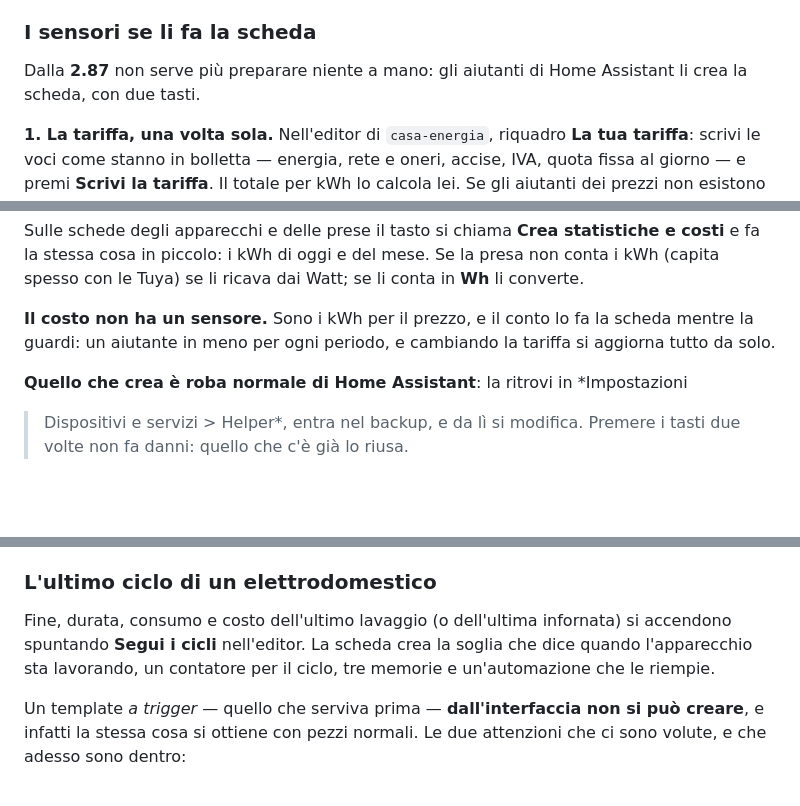
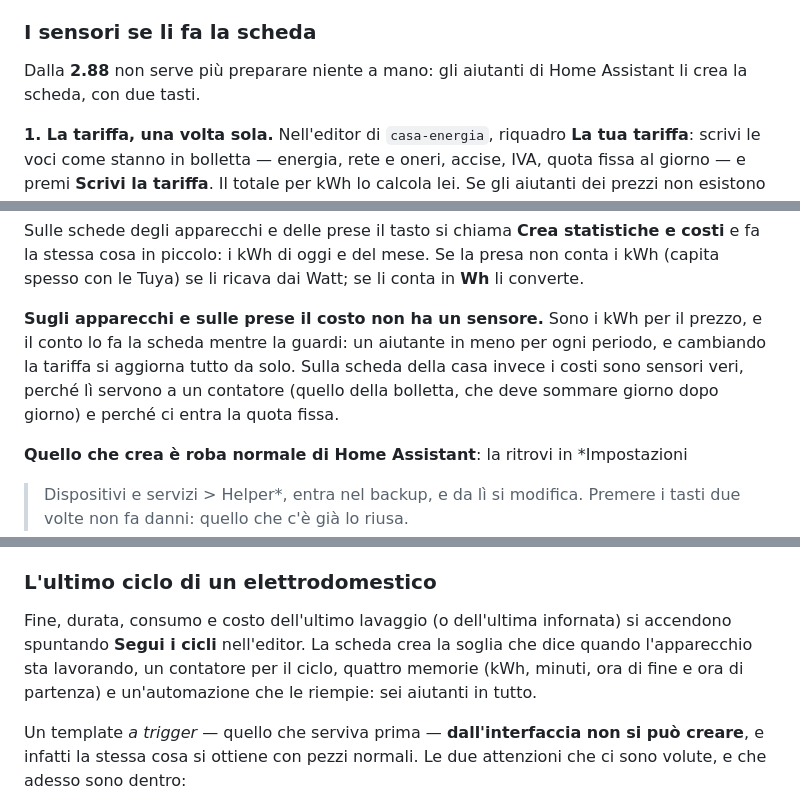
Before and after one commit to cash83/casa-tile-card, a Markdown page: README.md, 3 parts joined by grey strips. Drawn GitHub-style; blank space fills up the shorter version.

Commit message:
README: due precisazioni e il conto giusto degli aiutanti del ciclo
- il costo senza sensore vale per apparecchi e prese; sulla scheda della casa
  i costi restano sensori veri, perche' li' ci entra la quota fissa e ci si
  appende il contatore della bolletta;
- i cicli fanno sei aiutanti, non cinque: le memorie sono quattro (kWh, minuti,
  fine e partenza), e la partenza e' quella che regge le intermittenze.

Co-Authored-By: Claude Opus 5 <noreply@anthropic.com>

```diff
--- a/README.md
+++ b/README.md
@@ -123,7 +123,7 @@ ritocchi nella linguetta **Pop-up** come tutte le altre.
 
 ### I sensori se li fa la scheda
 
-Dalla **2.87** non serve più preparare niente a mano: gli aiutanti di Home
+Dalla **2.88** non serve più preparare niente a mano: gli aiutanti di Home
 Assistant li crea la scheda, con due tasti.
 
 **1. La tariffa, una volta sola.** Nell'editor di `casa-energia`, riquadro
@@ -150,9 +150,11 @@ e costi** e fa la stessa cosa in piccolo: i kWh di oggi e del mese. Se la presa
 non conta i kWh (capita spesso con le Tuya) se li ricava dai Watt; se li conta in
 **Wh** li converte.
 
-**Il costo non ha un sensore.** Sono i kWh per il prezzo, e il conto lo fa la
-scheda mentre la guardi: un aiutante in meno per ogni periodo, e cambiando la
-tariffa si aggiorna tutto da solo.
+**Sugli apparecchi e sulle prese il costo non ha un sensore.** Sono i kWh per il
+prezzo, e il conto lo fa la scheda mentre la guardi: un aiutante in meno per ogni
+periodo, e cambiando la tariffa si aggiorna tutto da solo. Sulla scheda della casa
+invece i costi sono sensori veri, perché lì servono a un contatore (quello della
+bolletta, che deve sommare giorno dopo giorno) e perché ci entra la quota fissa.
 
 **Quello che crea è roba normale di Home Assistant**: la ritrovi in *Impostazioni
 > Dispositivi e servizi > Helper*, entra nel backup, e da lì si modifica. Premere
@@ -175,8 +177,9 @@ rifai, ripartono da lì invece che da zero.
 
 Fine, durata, consumo e costo dell'ultimo lavaggio (o dell'ultima infornata) si
 accendono spuntando **Segui i cicli** nell'editor. La scheda crea la soglia che
-dice quando l'apparecchio sta lavorando, un contatore per il ciclo, tre memorie e
-un'automazione che le riempie.
+dice quando l'apparecchio sta lavorando, un contatore per il ciclo, quattro
+memorie (kWh, minuti, ora di fine e ora di partenza) e un'automazione che le
+riempie: sei aiutanti in tutto.
 
 Un template *a trigger* — quello che serviva prima — **dall'interfaccia non si può
 creare**, e infatti la stessa cosa si ottiene con pezzi normali. Le due attenzioni
```
